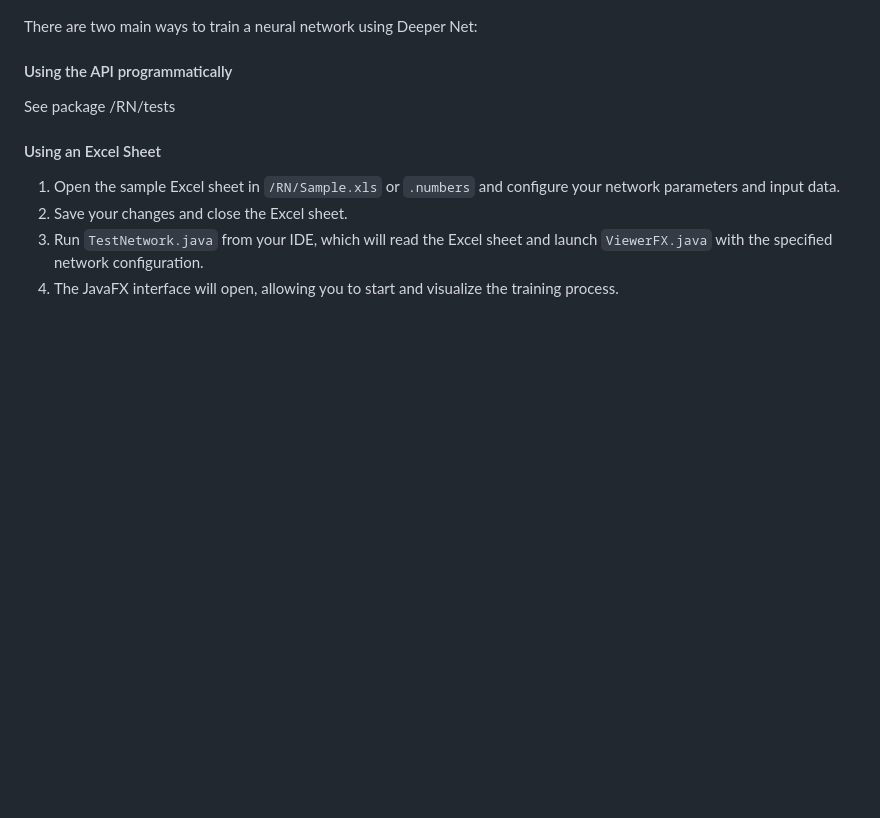
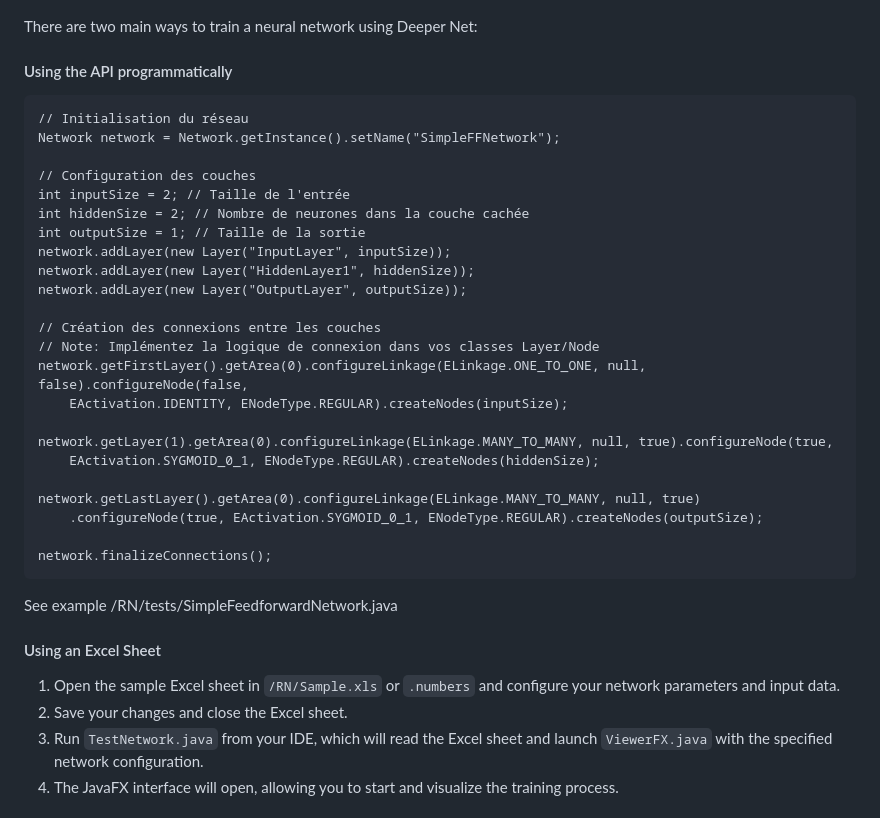
Before and after one commit to stakepoolplace/deepnet, a Markdown page: README.md, the part around the change. Drawn GitHub-style; blank space fills up the shorter version.

````diff
--- a/README.md
+++ b/README.md
@@ -44,7 +44,33 @@ There are two main ways to train a neural network using Deeper Net:
 
 #### Using the API programmatically
 
-See package /RN/tests
+```
+// Initialisation du réseau
+Network network = Network.getInstance().setName("SimpleFFNetwork");
+
+// Configuration des couches
+int inputSize = 2; // Taille de l'entrée
+int hiddenSize = 2; // Nombre de neurones dans la couche cachée
+int outputSize = 1; // Taille de la sortie
+network.addLayer(new Layer("InputLayer", inputSize));
+network.addLayer(new Layer("HiddenLayer1", hiddenSize));
+network.addLayer(new Layer("OutputLayer", outputSize));
+
+// Création des connexions entre les couches
+// Note: Implémentez la logique de connexion dans vos classes Layer/Node
+network.getFirstLayer().getArea(0).configureLinkage(ELinkage.ONE_TO_ONE, null, false).configureNode(false,
+    EActivation.IDENTITY, ENodeType.REGULAR).createNodes(inputSize);
+
+network.getLayer(1).getArea(0).configureLinkage(ELinkage.MANY_TO_MANY, null, true).configureNode(true,
+    EActivation.SYGMOID_0_1, ENodeType.REGULAR).createNodes(hiddenSize);
+
+network.getLastLayer().getArea(0).configureLinkage(ELinkage.MANY_TO_MANY, null, true)
+    .configureNode(true, EActivation.SYGMOID_0_1, ENodeType.REGULAR).createNodes(outputSize);
+
+network.finalizeConnections();
+```
+
+See example /RN/tests/SimpleFeedforwardNetwork.java
 
 #### Using an Excel Sheet
 
````
